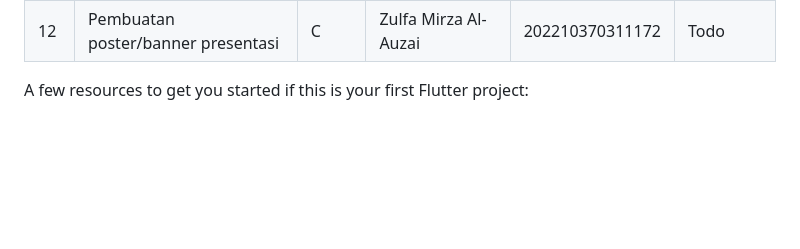
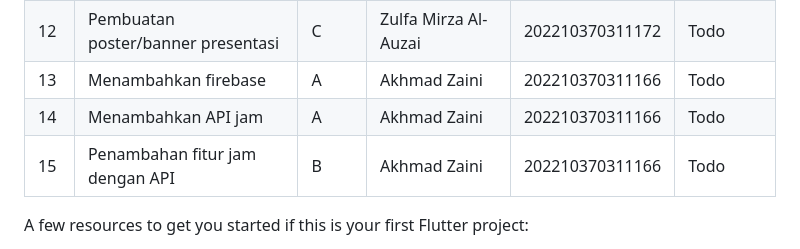
Before and after one commit to ardhidwi/Tugas-Ri, a Markdown page: README.md, the part around the change. Drawn GitHub-style; blank space fills up the shorter version.

```diff
--- a/README.md
+++ b/README.md
@@ -45,7 +45,9 @@ https://www.figma.com/design/SYdChs8POz0hDvBKUyzv3Z/Sleeplify-Rekayasa-Interaksi
 | 10 | Validasi input dan Snackbar pada Login & Alarm       | C     | Ardhi Dwi Setyawan   | 202210370311169 | Todo        |
 | 11 | Dokumentasi laporan proyek & deskripsi aplikasi      | C     | Akhmad Zaini         | 202210370311166 | Todo        |
 | 12 | Pembuatan poster/banner presentasi                   | C     | Zulfa Mirza Al-Auzai | 202210370311172 | Todo        |
-
+| 13 | Menambahkan firebase                                 | A     | Akhmad Zaini         | 202210370311166 | Todo        |
+| 14 | Menambahkan API jam                                  | A     | Akhmad Zaini         | 202210370311166 | Todo        |
+| 15 | Penambahan fitur jam dengan API                      | B     | Akhmad Zaini         | 202210370311166 | Todo        |
 
 A few resources to get you started if this is your first Flutter project:
 
```
